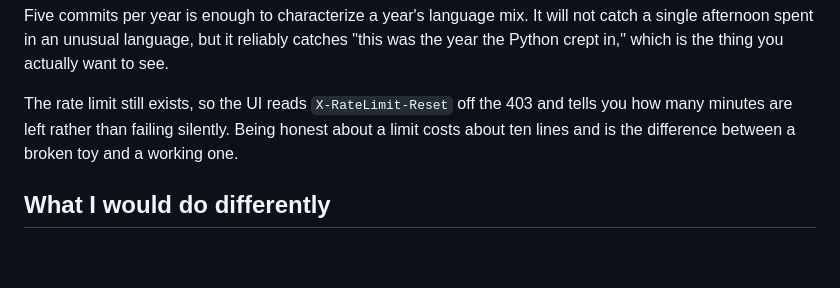
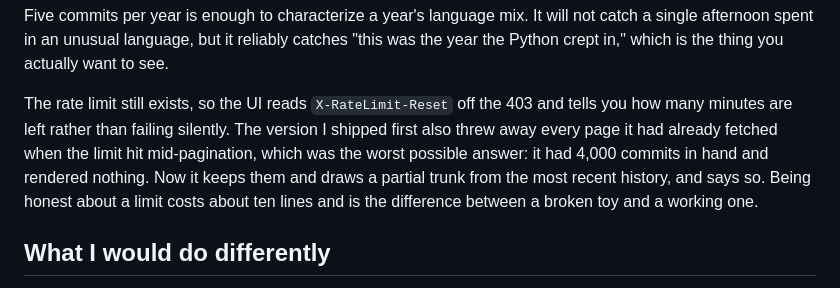
Before and after one commit to ctkrug/ringwood, a Markdown page: docs/launch/devto.md, the part around the change. GitHub-like rendering; blank space fills up the shorter version.

Commit message:
docs(launch): cover the partial-tree fix in the rate-limit section
The article described only the countdown message. The more interesting
engineering point is keeping already-fetched pages instead of discarding
them, which is what the shipped version now does.

```diff
--- a/docs/launch/devto.md
+++ b/docs/launch/devto.md
@@ -69,8 +69,11 @@ single afternoon spent in an unusual language, but it reliably catches "this was
 Python crept in," which is the thing you actually want to see.
 
 The rate limit still exists, so the UI reads `X-RateLimit-Reset` off the 403 and tells you how
-many minutes are left rather than failing silently. Being honest about a limit costs about ten
-lines and is the difference between a broken toy and a working one.
+many minutes are left rather than failing silently. The version I shipped first also threw away
+every page it had already fetched when the limit hit mid-pagination, which was the worst
+possible answer: it had 4,000 commits in hand and rendered nothing. Now it keeps them and draws
+a partial trunk from the most recent history, and says so. Being honest about a limit costs
+about ten lines and is the difference between a broken toy and a working one.
 
 ## What I would do differently
 
```
